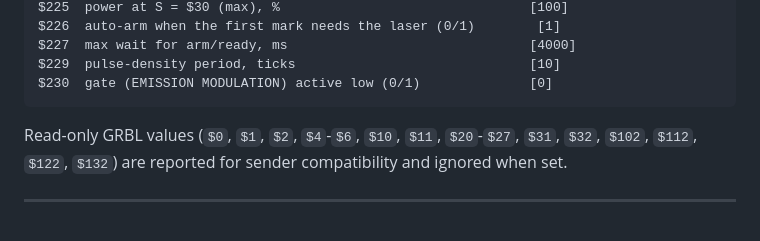
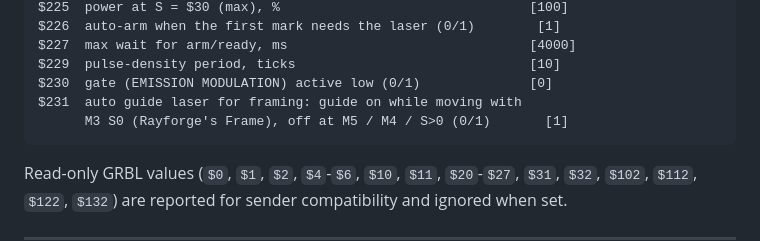
Before and after one commit to lollokara/WaveMaster, a Markdown page: README.md, the part around the change. Drawn GitHub-style; blank space fills up the shorter version.

Commit message:
docs: one-click framing with the auto guide laser ($231)
Co-Authored-By: Claude Opus 5.5 <noreply@anthropic.com>
Claude-Session: https://claude.ai/code/session_01WwV3hchNLb6pisTYNWjdxU

````diff
--- a/README.md
+++ b/README.md
@@ -214,6 +214,8 @@ $226  auto-arm when the first mark needs the laser (0/1)        [1]
 $227  max wait for arm/ready, ms                               [4000]
 $229  pulse-density period, ticks                              [10]
 $230  gate (EMISSION MODULATION) active low (0/1)              [0]
+$231  auto guide laser for framing: guide on while moving with
+      M3 S0 (Rayforge's Frame), off at M5 / M4 / S>0 (0/1)       [1]
 ```
 
 Read-only GRBL values (`$0`, `$1`, `$2`, `$4`-`$6`, `$10`, `$11`, `$20`-`$27`, `$31`, `$32`, `$102`, `$112`, `$122`, `$132`) are reported for sender compatibility and ignored when set.
````
Also changed, not shown: docs/RAYFORGE.md (+3 -7 lines).
